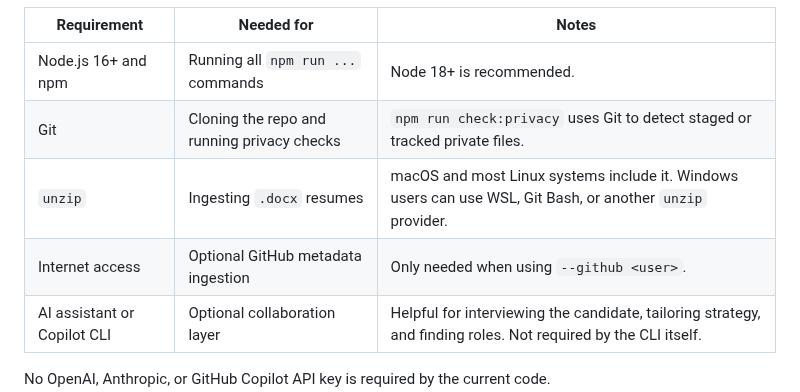
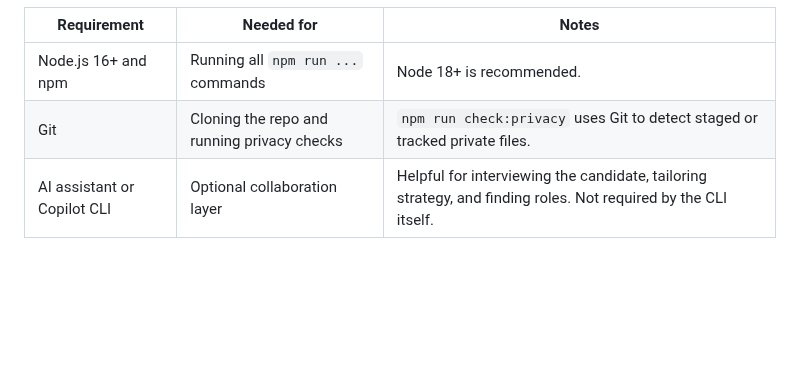
Before and after one commit to DaveVoyles/resume-builder, a Markdown page: README.md, the part around the change. GitHub-like rendering; blank space fills up the shorter version.

Commit message:
Simplify README requirements
Remove lower-level unzip and internet access rows from the requirements table so the non-technical onboarding stays focused.

Co-authored-by: Copilot <223556219+Copilot@users.noreply.github.com>

```diff
--- a/README.md
+++ b/README.md
@@ -38,8 +38,6 @@ You do not need the GitHub Copilot CLI or a Copilot subscription to run the work
 | --- | --- | --- |
 | Node.js 16+ and npm | Running all `npm run ...` commands | Node 18+ is recommended. |
 | Git | Cloning the repo and running privacy checks | `npm run check:privacy` uses Git to detect staged or tracked private files. |
-| `unzip` | Ingesting `.docx` resumes | macOS and most Linux systems include it. Windows users can use WSL, Git Bash, or another `unzip` provider. |
-| Internet access | Optional GitHub metadata ingestion | Only needed when using `--github <user>`. |
 | AI assistant or Copilot CLI | Optional collaboration layer | Helpful for interviewing the candidate, tailoring strategy, and finding roles. Not required by the CLI itself. |
 
 No OpenAI, Anthropic, or GitHub Copilot API key is required by the current code.
```
